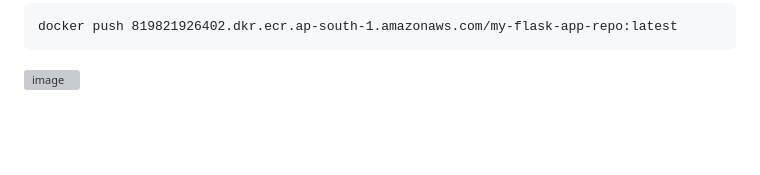
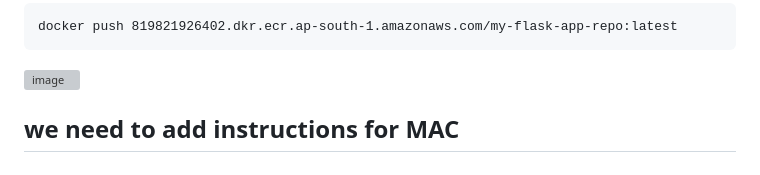
Before and after one commit to sasidatta/democrudapp, a Markdown page: README.md, the part around the change. Rendered like a GitHub page; blank space fills up the shorter version; grey boxes are pictures that could not be loaded.

Commit message:
Updated READ me file for MAC line no56

````diff
--- a/README.md
+++ b/README.md
@@ -427,3 +427,6 @@ docker push 819821926402.dkr.ecr.ap-south-1.amazonaws.com/my-flask-app-repo:late
 ```
 
 ![image](https://github.com/satyamounika11/democrudapp/assets/37068004/5cb1e018-065b-486b-a4ee-8fafddc517ee)
+
+
+## we need to add instructions for MAC
````
